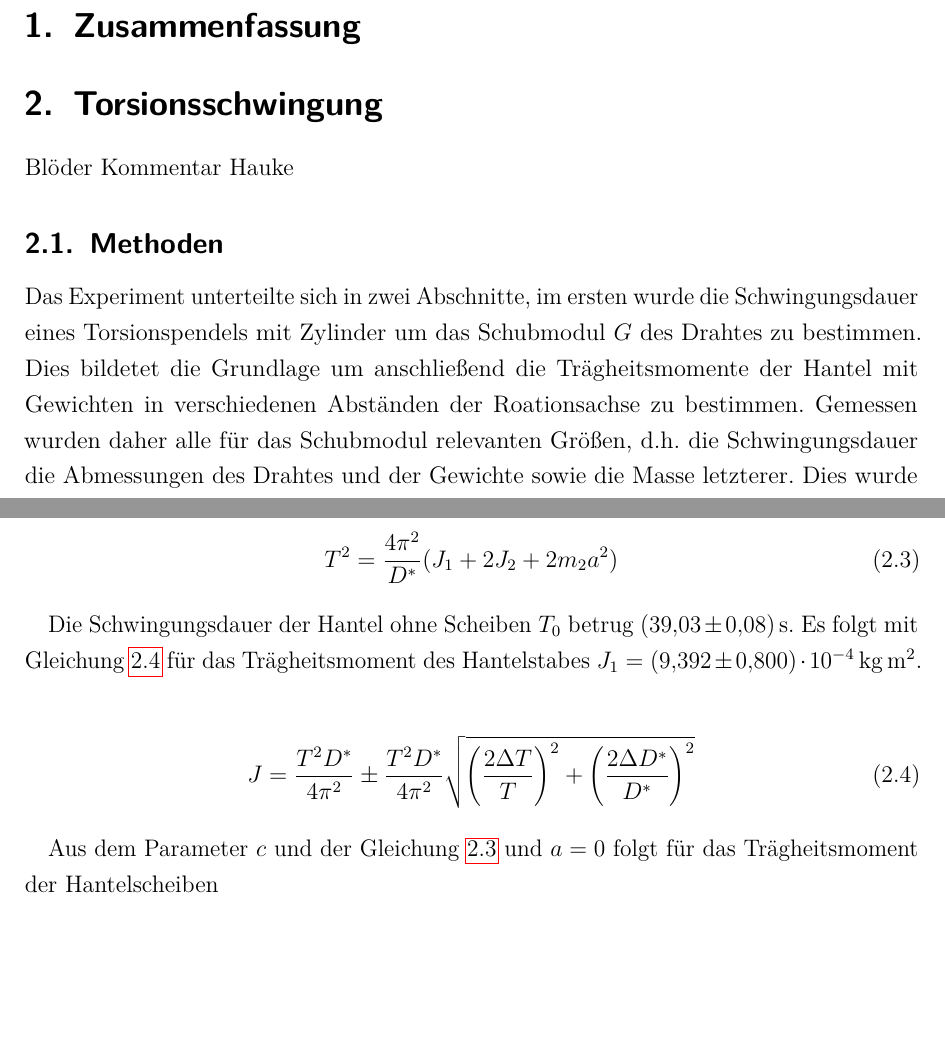
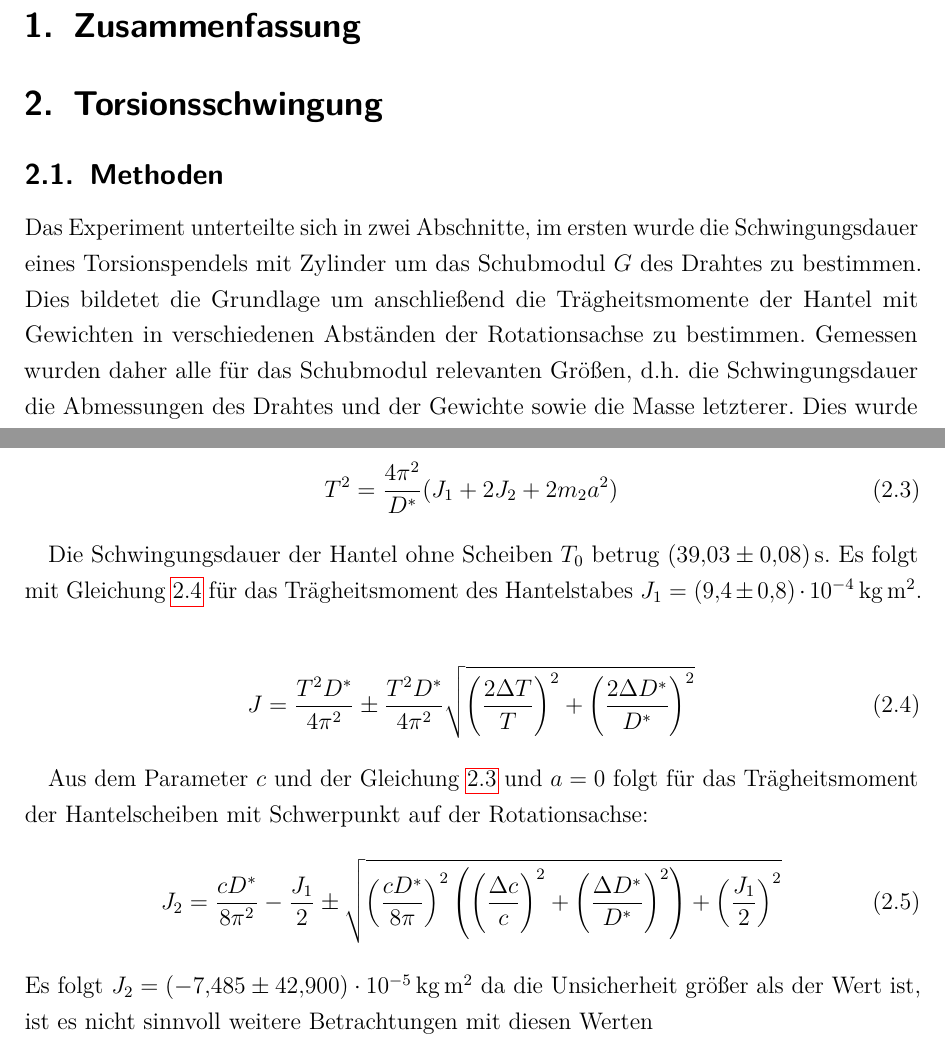
Before and after one commit to Hawighorst/protokoll, a LaTeX document (M3/Protokoll/protokollM3.tex, which reads M3/Protokoll/tex/16_Zylinder.tex, M3/Protokoll/tex/17_Hantel.tex): two parts of pages 3 and 6 of 8, joined at a grey line, cut so that both start at the same text, the shorter picture padded with empty space. Compiled offline with pdfLaTeX.

Commit message:
so abend

```diff
--- a/M3/Protokoll/tex/16_Zylinder.tex
+++ b/M3/Protokoll/tex/16_Zylinder.tex
@@ -1,9 +1,9 @@
 
 \section{Torsionsschwingung}
 
- Blöder Kommentar Hauke
+
 \subsection{Methoden}
-Das Experiment unterteilte sich in zwei Abschnitte, im ersten wurde die Schwingungsdauer eines Torsionspendels mit Zylinder um das Schubmodul $G$ des Drahtes zu bestimmen. Dies bildetet die Grundlage um anschließend die Trägheitsmomente der Hantel mit Gewichten in verschiedenen Abständen der Roationsachse zu bestimmen.
+Das Experiment unterteilte sich in zwei Abschnitte, im ersten wurde die Schwingungsdauer eines Torsionspendels mit Zylinder um das Schubmodul $G$ des Drahtes zu bestimmen. Dies bildetet die Grundlage um anschließend die Trägheitsmomente der Hantel mit Gewichten in verschiedenen Abständen der Rotationsachse zu bestimmen.
 Gemessen wurden daher alle für das Schubmodul relevanten Größen, d.h. die Schwingungsdauer die Abmessungen des Drahtes und der Gewichte sowie die Masse letzterer. Dies wurde sowohl für den Zylinder, die Hantel ohne Scheiben und mit aufgelegten Scheiben in fünf verschiedenen Abständen durchgeführt. Der Radius des Drahtes wurde an fünf stellen je dreimal gemessen.
 
 
--- a/M3/Protokoll/tex/17_Hantel.tex
+++ b/M3/Protokoll/tex/17_Hantel.tex
@@ -72,7 +72,7 @@ Der Steinersche Satz sagt einen linearen Zusammenhang für \cref{fig:hantel} vor
 
 
 
-Die Schwingungsdauer der Hantel ohne Scheiben $T_0$  betrug \SI{39,03 \pm 0.08}{s}. Es folgt mit Gleichung \ref{eq:hantelJ} für das Trägheitsmoment des Hantelstabes $J_1 = \SI{9.392 \pm 0.8 e-4}{\kilogram \metre \squared}$.
+Die Schwingungsdauer der Hantel ohne Scheiben $T_0$  betrug \SI{39,03 \pm 0.08}{s}. Es folgt mit Gleichung \ref{eq:hantelJ} für das Trägheitsmoment des Hantelstabes $J_1 = \SI{9.4 \pm 0.8 e-4}{\kilogram \metre \squared}$.
 
 
 
@@ -89,8 +89,11 @@ Die Schwingungsdauer der Hantel ohne Scheiben $T_0$  betrug \SI{39,03 \pm 0.08}{
 
 
 
-Aus dem Parameter $c$ und der Gleichung \ref{eq:hantelta} und $a=0$  folgt für das Trägheitsmoment der Hantelscheiben
-
+Aus dem Parameter $c$ und der Gleichung \ref{eq:hantelta} und $a=0$  folgt für das Trägheitsmoment der Hantelscheiben mit Schwerpunkt auf der Rotationsachse:
+\begin{align}
+J_2=\frac{c D^*}{8 \pi ^2}-\frac{J_1}{2} \pm \sqrt{\left( \frac{c D^*}{8 \pi}\right) ^2\left( \left( \frac{\Delta c}{c}\right) ^2+  \left( \frac{\Delta D^*}{D^*}\right) ^2\right) + \left(\frac{J_1}{2}\right)^2 }
+\end{align}
+Es folgt $J_2=\SI{-7.485 \pm 42.9 e-5 }{\kilogram \metre \squared}$ da die Unsicherheit größer als der Wert ist, ist es nicht sinnvoll weitere Betrachtungen mit diesen Werten
 
 
 
```
Also changed, not shown: M3/Protokoll/protokollM3.pdf, M3/Protokoll/tex/16_Zylinder.tex (7 more changed lines), M3/Protokoll/tex/17_Hantel.tex (2 more changed lines), 2 other files.
